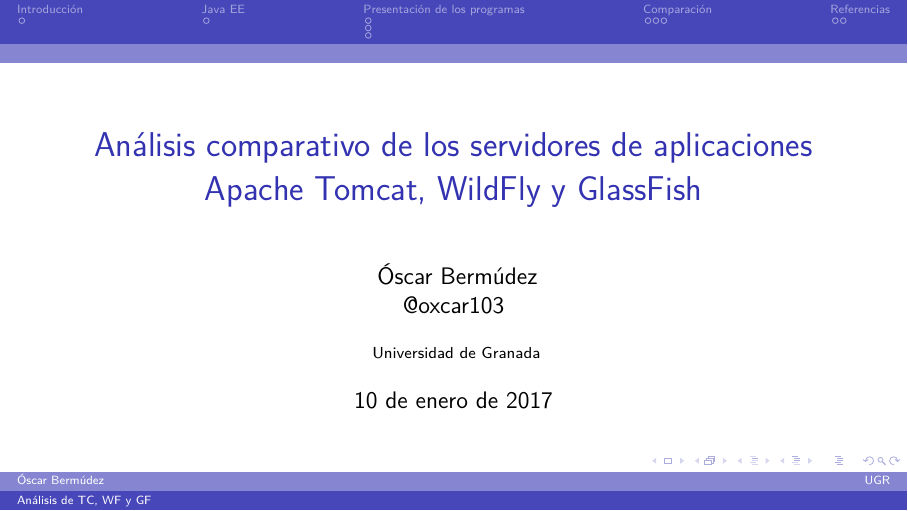
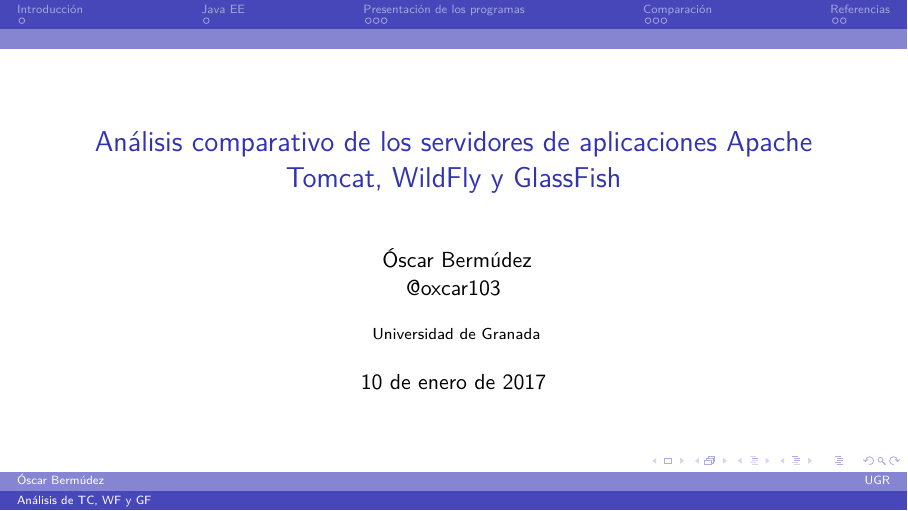
Before and after one commit to oxcar103/Trabajo-ISE, LaTeX slides (Presentación.tex): page 1 of 27. Compiled offline with pdfLaTeX.

Commit message:
Cambio de estilo

```diff
--- a/Presentación.tex
+++ b/Presentación.tex
@@ -26,7 +26,7 @@
 %	PAQUETES Y CONFIGURACIÓN DEL DOCUMENTO
 %----------------------------------------------------------------------------------------
 
-\documentclass[12pt, aspectratio=169]{beamer} % Beamer
+\documentclass[compress, aspectratio=169]{beamer} % Beamer
 \usepackage[spanish]{babel} % Traducciones
 \usepackage[utf8]{inputenc} % Uso de caracteres UTF-8
 \usepackage[T1]{fontenc} % Permite copiar código y evita errores
```
